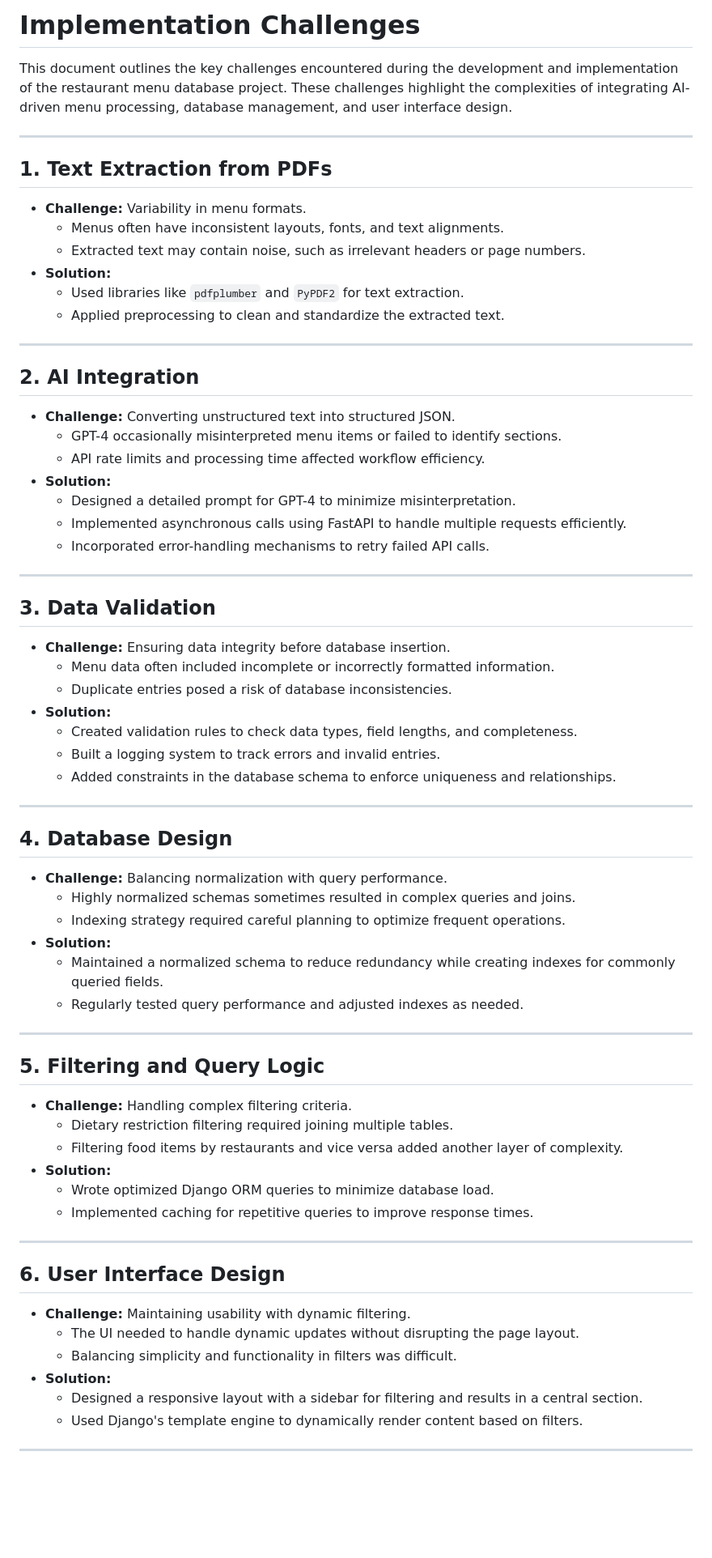
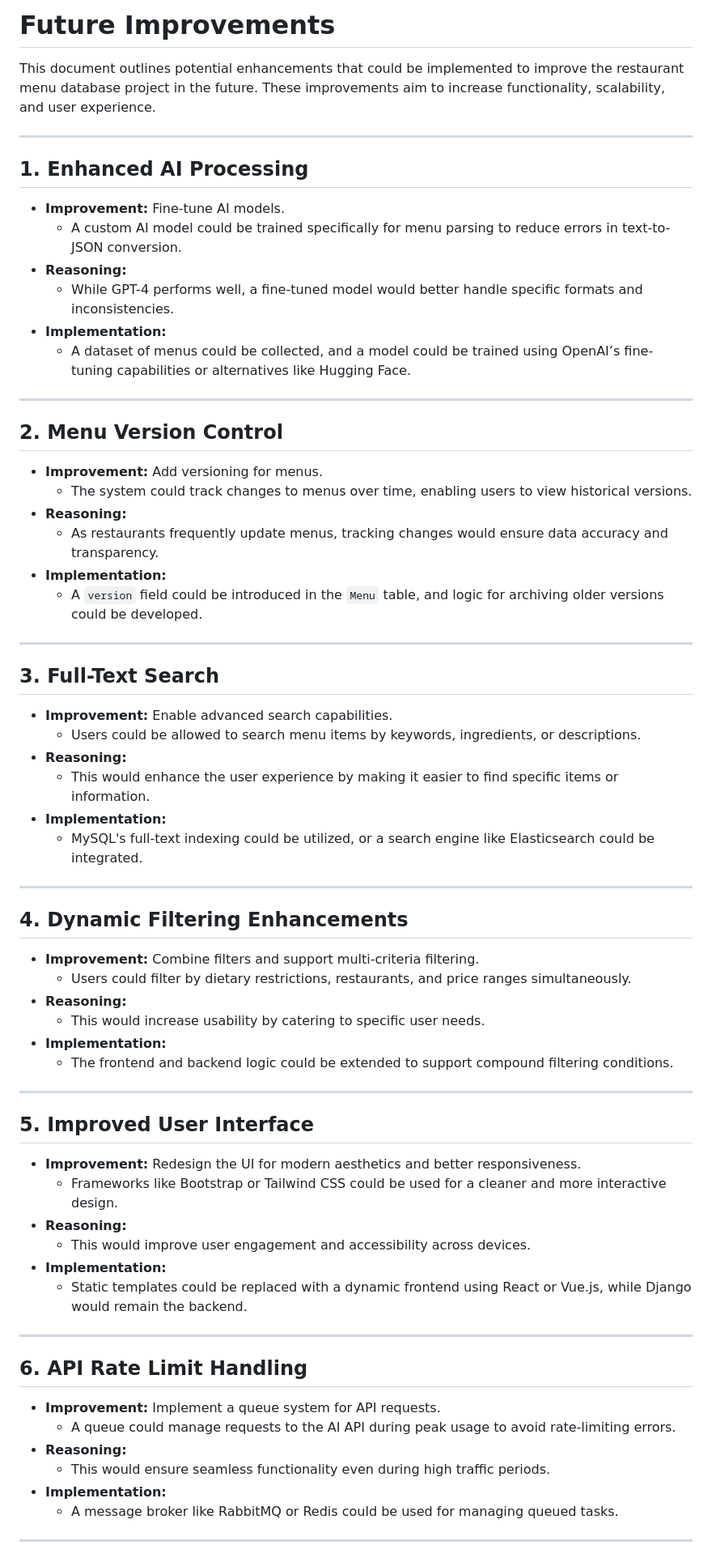
Before and after one commit to Shadowjumper3000/DataBases-MenuExtraction, a Markdown page: future_implementations.md, the part around the change printed below. Shown: that part at 81% size. GitHub-like rendering; blank space fills up the shorter version.

```diff
--- a/future_implementations.md
+++ b/future_implementations.md
@@ -1,68 +1,66 @@
-# **Implementation Challenges**
+# **Future Improvements**
 
-This document outlines the key challenges encountered during the development and implementation of the restaurant menu database project. These challenges highlight the complexities of integrating AI-driven menu processing, database management, and user interface design.
+This document outlines potential enhancements that could be implemented to improve the restaurant menu database project in the future. These improvements aim to increase functionality, scalability, and user experience.
 
 ---
 
-## **1. Text Extraction from PDFs**
-- **Challenge:** Variability in menu formats.
-  - Menus often have inconsistent layouts, fonts, and text alignments.
-  - Extracted text may contain noise, such as irrelevant headers or page numbers.
-- **Solution:**
-  - Used libraries like `pdfplumber` and `PyPDF2` for text extraction.
-  - Applied preprocessing to clean and standardize the extracted text.
+## **1. Enhanced AI Processing**
+- **Improvement:** Fine-tune AI models.
+  - A custom AI model could be trained specifically for menu parsing to reduce errors in text-to-JSON conversion.
+- **Reasoning:**
+  - While GPT-4 performs well, a fine-tuned model would better handle specific formats and inconsistencies.
+- **Implementation:**
+  - A dataset of menus could be collected, and a model could be trained using OpenAI’s fine-tuning capabilities or alternatives like Hugging Face.
 
 ---
 
-## **2. AI Integration**
-- **Challenge:** Converting unstructured text into structured JSON.
-  - GPT-4 occasionally misinterpreted menu items or failed to identify sections.
-  - API rate limits and processing time affected workflow efficiency.
-- **Solution:**
-  - Designed a detailed prompt for GPT-4 to minimize misinterpretation.
-  - Implemented asynchronous calls using FastAPI to handle multiple requests efficiently.
-  - Incorporated error-handling mechanisms to retry failed API calls.
+## **2. Menu Version Control**
+- **Improvement:** Add versioning for menus.
+  - The system could track changes to menus over time, enabling users to view historical versions.
+- **Reasoning:**
+  - As restaurants frequently update menus, tracking changes would ensure data accuracy and transparency.
+- **Implementation:**
+  - A `version` field could be introduced in the `Menu` table, and logic for archiving older versions could be developed.
 
 ---
 
-## **3. Data Validation**
-- **Challenge:** Ensuring data integrity before database insertion.
-  - Menu data often included incomplete or incorrectly formatted information.
-  - Duplicate entries posed a risk of database inconsistencies.
-- **Solution:**
-  - Created validation rules to check data types, field lengths, and completeness.
-  - Built a logging system to track errors and invalid entries.
-  - Added constraints in the database schema to enforce uniqueness and relationships.
+## **3. Full-Text Search**
+- **Improvement:** Enable advanced search capabilities.
+  - Users could be allowed to search menu items by keywords, ingredients, or descriptions.
+- **Reasoning:**
+  - This would enhance the user experience by making it easier to find specific items or information.
+- **Implementation:**
+  - MySQL's full-text indexing could be utilized, or a search engine like Elasticsearch could be integrated.
 
 ---
 
-## **4. Database Design**
-- **Challenge:** Balancing normalization with query performance.
-  - Highly normalized schemas sometimes resulted in complex queries and joins.
-  - Indexing strategy required careful planning to optimize frequent operations.
-- **Solution:**
-  - Maintained a normalized schema to reduce redundancy while creating indexes for commonly queried fields.
-  - Regularly tested query performance and adjusted indexes as needed.
+## **4. Dynamic Filtering Enhancements**
+- **Improvement:** Combine filters and support multi-criteria filtering.
+  - Users could filter by dietary restrictions, restaurants, and price ranges simultaneously.
+- **Reasoning:**
+  - This would increase usability by catering to specific user needs.
+- **Implementation:**
+  - The frontend and backend logic could be extended to support compound filtering conditions.
 
 ---
 
-## **5. Filtering and Query Logic**
-- **Challenge:** Handling complex filtering criteria.
-  - Dietary restriction filtering required joining multiple tables.
-  - Filtering food items by restaurants and vice versa added another layer of complexity.
-- **Solution:**
-  - Wrote optimized Django ORM queries to minimize database load.
-  - Implemented caching for repetitive queries to improve response times.
+## **5. Improved User Interface**
+- **Improvement:** Redesign the UI for modern aesthetics and better responsiveness.
+  - Frameworks like Bootstrap or Tailwind CSS could be used for a cleaner and more interactive design.
+- **Reasoning:**
+  - This would improve user engagement and accessibility across devices.
+- **Implementation:**
+  - Static templates could be replaced with a dynamic frontend using React or Vue.js, while Django would remain the backend.
 
 ---
 
-## **6. User Interface Design**
-- **Challenge:** Maintaining usability with dynamic filtering.
-  - The UI needed to handle dynamic updates without disrupting the page layout.
-  - Balancing simplicity and functionality in filters was difficult.
-- **Solution:**
-  - Designed a responsive layout with a sidebar for filtering and results in a central section.
-  - Used Django's template engine to dynamically render content based on filters.
+## **6. API Rate Limit Handling**
+- **Improvement:** Implement a queue system for API requests.
+  - A queue could manage requests to the AI API during peak usage to avoid rate-limiting errors.
+- **Reasoning:**
+  - This would ensure seamless functionality even during high traffic periods.
+- **Implementation:**
+  - A message broker like RabbitMQ or Redis could be used for managing queued tasks.
 
 ---
 
```
Also changed, not shown: other parts of future_implementations.md (+32 -20 lines).
